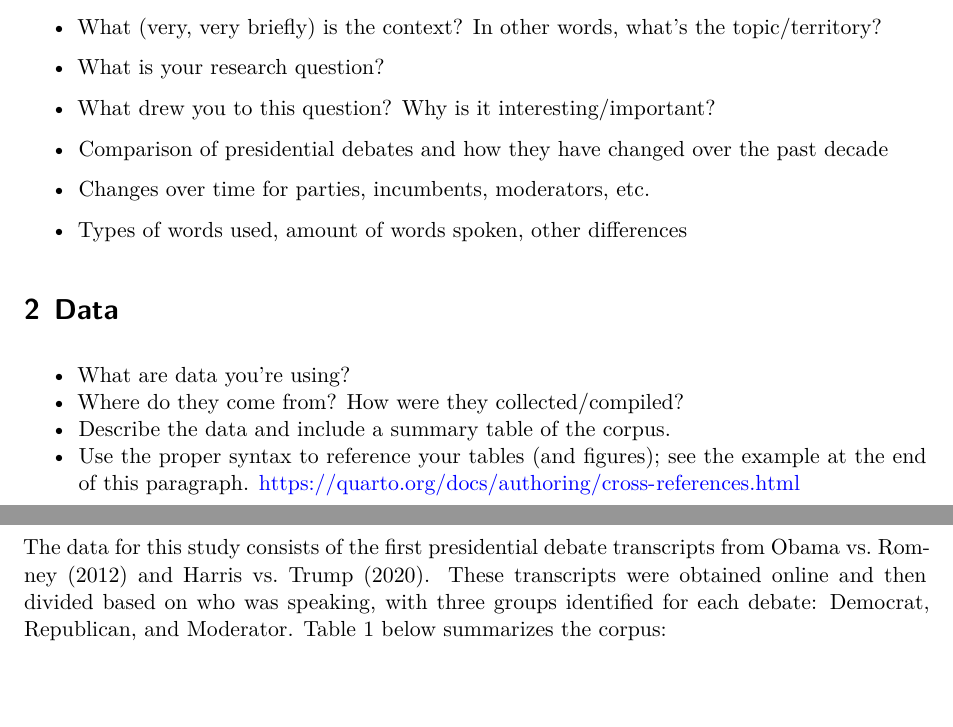
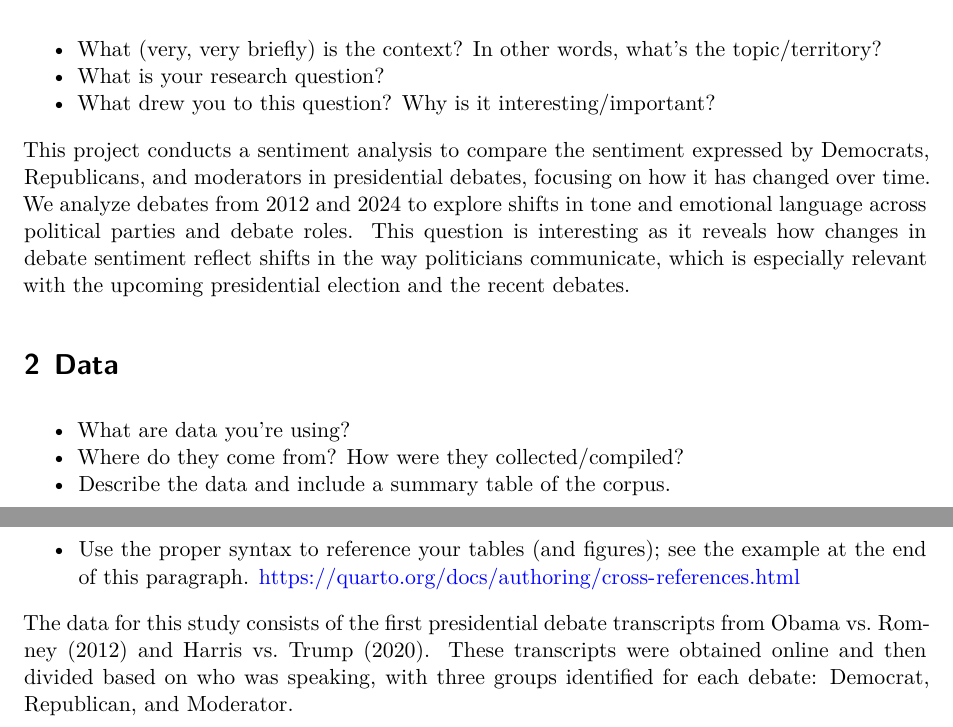
Before and after one commit to TakisGuzzler/CBE1, a Quarto document (CBE1.qmd): two parts of pages 1 and 2 of 4, joined at a grey line, cut so that both start at the same text, the shorter picture padded with empty space. Rendered offline with R 4.5, knitr and Pandoc in place of Quarto, then LaTeX, with nearby package versions; some code elsewhere in the file could not run offline; a font, style sheet, LaTeX package, included part or bibliography that could not be used is replaced or left out.

Commit message:
updated intro paragraph

````diff
--- a/CBE1.qmd
+++ b/CBE1.qmd
@@ -21,9 +21,12 @@ execute:
 * What is your research question?
 * What drew you to this question? Why is it interesting/important?
 
-- Comparison of presidential debates and how they have changed over the past decade
-- Changes over time for parties, incumbents, moderators, etc.
-- Types of words used, amount of words spoken, other differences
+<!-- - Comparison of presidential debates and how they have changed over the past decade -->
+<!-- - Changes over time for parties, incumbents, moderators, etc. -->
+<!-- - Types of words used, amount of words spoken, other differences -->
+
+
+This project conducts a sentiment analysis to compare the sentiment expressed by Democrats, Republicans, and moderators in presidential debates, focusing on how it has changed over time. We analyze debates from 2012 and 2024 to explore shifts in tone and emotional language across political parties and debate roles. This question is interesting as it reveals how changes in debate sentiment reflect shifts in the way politicians communicate, which is especially relevant with the upcoming presidential election and the recent debates.
 
 # Data
 
@@ -32,7 +35,7 @@ execute:
 * Describe the data and include a summary table of the corpus.
 * Use the proper syntax to reference your tables (and figures); see the example at the end of this paragraph. <https://quarto.org/docs/authoring/cross-references.html>
 
-The data for this study consists of the first presidential debate transcripts from Obama vs. Romney (2012) and Harris vs. Trump (2020). These transcripts were obtained online and then divided based on who was speaking, with three groups identified for each debate: Democrat, Republican, and Moderator. Table 1 below summarizes the corpus:
+The data for this study consists of the first presidential debate transcripts from Obama vs. Romney (2012) and Harris vs. Trump (2020). These transcripts were obtained online and then divided based on who was speaking, with three groups identified for each debate: Democrat, Republican, and Moderator.
 
 ```{r, include=FALSE}
 library(quanteda)
````
Also changed, not shown: CBE1.qmd (2 more changed lines).
